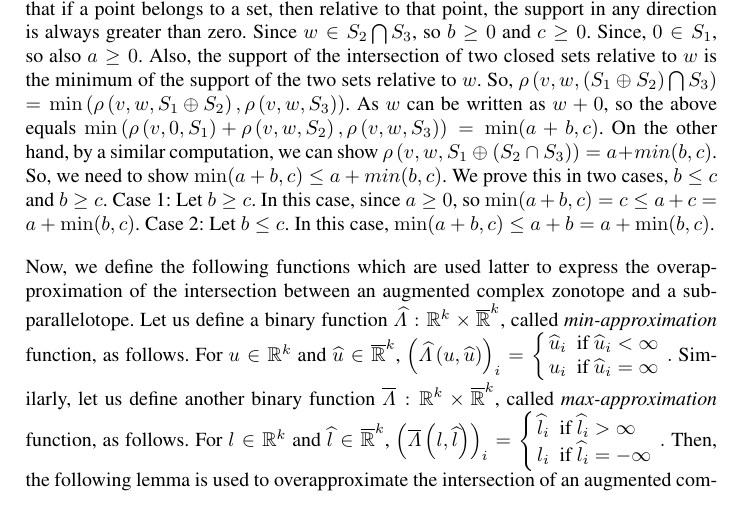
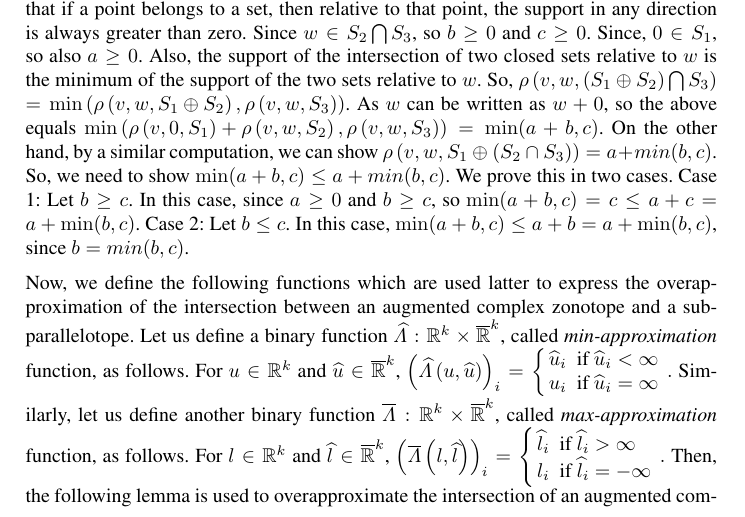
Before and after one commit to asarvind/ComplexZonotope, a LaTeX paper (LinHybridSystem/report/main.tex, which reads LinHybridSystem/report/acz.tex): part of page 8 of 20, cut so that both start at the same text. Compiled offline with pdfLaTeX.

Commit message:
updated repo

```diff
--- a/LinHybridSystem/report/acz.tex
+++ b/LinHybridSystem/report/acz.tex
@@ -95,10 +95,10 @@ $\min\lt(\support{0}{v}{S_1}+\support{w}{v}{S_2},\support{w}{v}{S_3}\rt)
 = \min(a+b,c)$.  On the other hand, by a similar computation, we can
 show $\support{w}{v}{S_1\oplus\lt(S_2\cap S_3\rt)} = a+min(b,c)$.  So,
 we need to show $\min(a+b,c)\leq a+min(b,c)$.  We prove this in two
-cases, $b\leq c$ and $b\geq c$. Case 1: Let $b\geq c$.  In this case,
-since $a\geq 0$, so
-$\min(a+b,c) = c \leq a+c = a+\min(b,c)$.
-Case 2: Let $b\leq c$.  In this case, $\min(a+b,c)\leq a+b = a+\min(b,c)$.
+cases. Case 1: Let $b\geq c$.  In this case, since $a\geq 0$ and
+$b\geq c$, so $\min(a+b,c) = c \leq a+c = a+\min(b,c)$.  Case 2: Let
+$b\leq c$.  In this case, $\min(a+b,c)\leq a+b = a+\min(b,c)$, since
+$b=min(b,c)$.
 \end{proof}
 
 Now, we define the following functions which are used latter to
```
